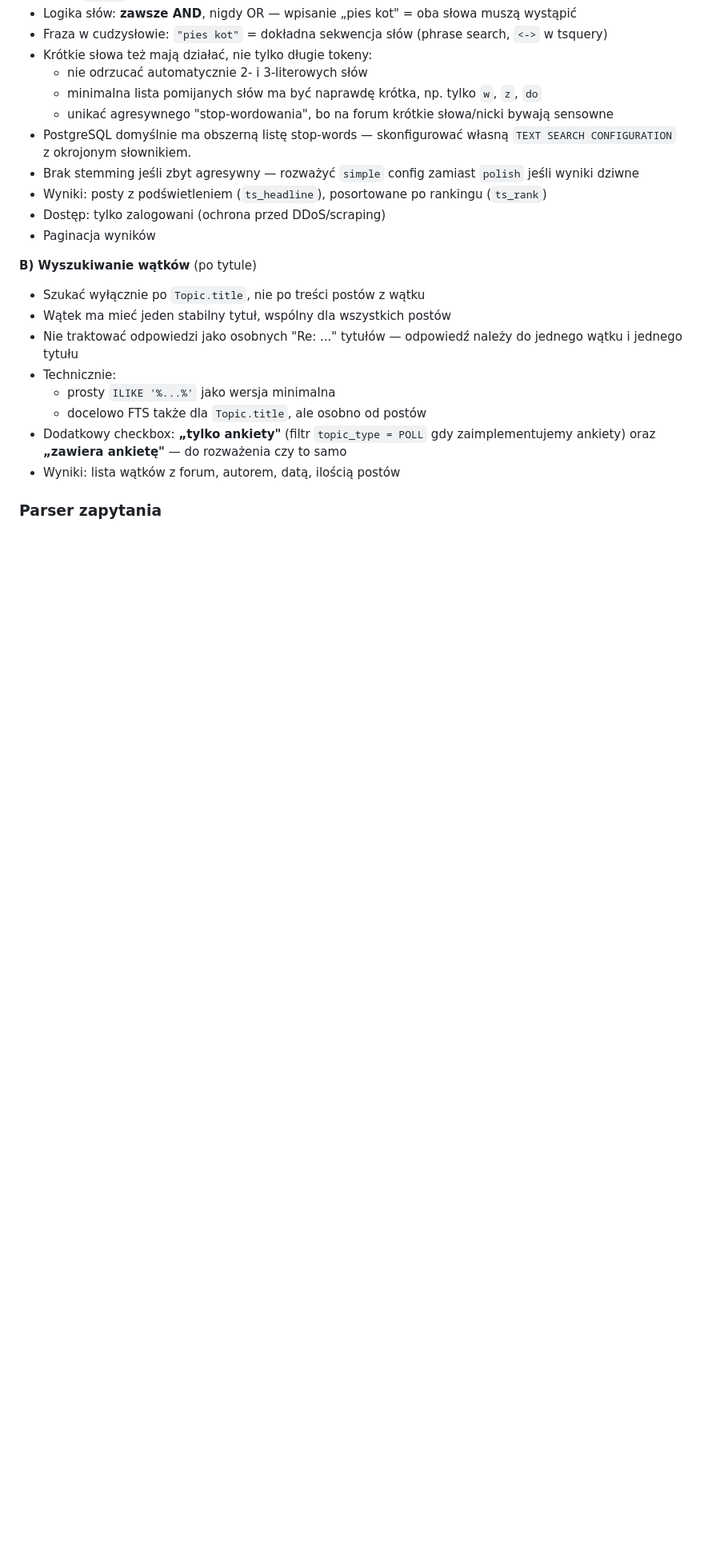
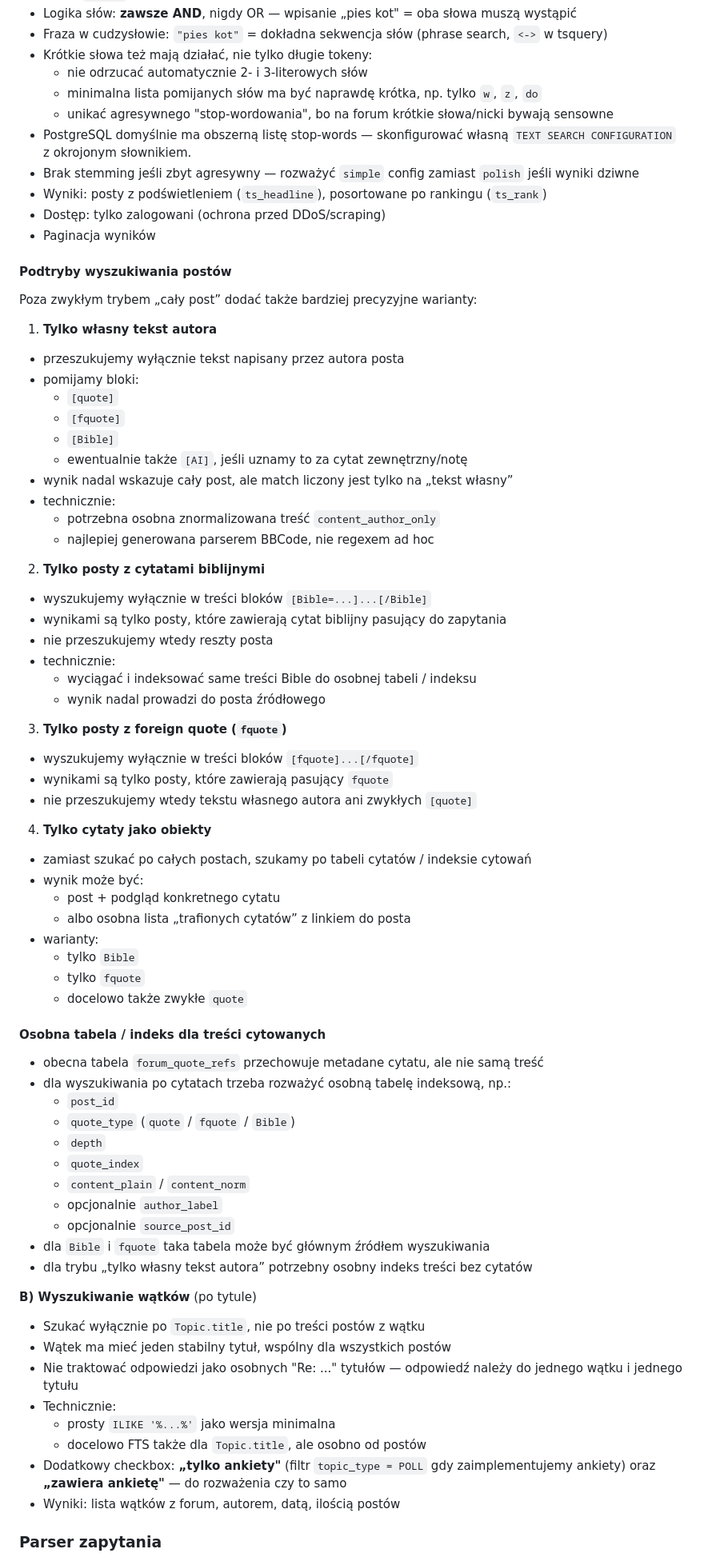
Before and after one commit to eudahub/eudaBB, a Markdown page: TODO.md, the part around the change. Shown at 80% size. GitHub-like rendering; blank space fills up the shorter version.

Commit message:
Extend TODO for quote-based search modes

```diff
--- a/TODO.md
+++ b/TODO.md
@@ -119,6 +119,59 @@ if not settings.TEST_MODE:
 - Wyniki: posty z podświetleniem (`ts_headline`), posortowane po rankingu (`ts_rank`)
 - Dostęp: tylko zalogowani (ochrona przed DDoS/scraping)
 - Paginacja wyników
+
+#### Podtryby wyszukiwania postów
+
+Poza zwykłym trybem „cały post” dodać także bardziej precyzyjne warianty:
+
+1. **Tylko własny tekst autora**
+- przeszukujemy wyłącznie tekst napisany przez autora posta
+- pomijamy bloki:
+  - `[quote]`
+  - `[fquote]`
+  - `[Bible]`
+  - ewentualnie także `[AI]`, jeśli uznamy to za cytat zewnętrzny/notę
+- wynik nadal wskazuje cały post, ale match liczony jest tylko na „tekst własny”
+- technicznie:
+  - potrzebna osobna znormalizowana treść `content_author_only`
+  - najlepiej generowana parserem BBCode, nie regexem ad hoc
+
+2. **Tylko posty z cytatami biblijnymi**
+- wyszukujemy wyłącznie w treści bloków `[Bible=...]...[/Bible]`
+- wynikami są tylko posty, które zawierają cytat biblijny pasujący do zapytania
+- nie przeszukujemy wtedy reszty posta
+- technicznie:
+  - wyciągać i indeksować same treści Bible do osobnej tabeli / indeksu
+  - wynik nadal prowadzi do posta źródłowego
+
+3. **Tylko posty z foreign quote (`fquote`)**
+- wyszukujemy wyłącznie w treści bloków `[fquote]...[/fquote]`
+- wynikami są tylko posty, które zawierają pasujący `fquote`
+- nie przeszukujemy wtedy tekstu własnego autora ani zwykłych `[quote]`
+
+4. **Tylko cytaty jako obiekty**
+- zamiast szukać po całych postach, szukamy po tabeli cytatów / indeksie cytowań
+- wynik może być:
+  - post + podgląd konkretnego cytatu
+  - albo osobna lista „trafionych cytatów” z linkiem do posta
+- warianty:
+  - tylko `Bible`
+  - tylko `fquote`
+  - docelowo także zwykłe `quote`
+
+#### Osobna tabela / indeks dla treści cytowanych
+
+- obecna tabela `forum_quote_refs` przechowuje metadane cytatu, ale nie samą treść
+- dla wyszukiwania po cytatach trzeba rozważyć osobną tabelę indeksową, np.:
+  - `post_id`
+  - `quote_type` (`quote` / `fquote` / `Bible`)
+  - `depth`
+  - `quote_index`
+  - `content_plain` / `content_norm`
+  - opcjonalnie `author_label`
+  - opcjonalnie `source_post_id`
+- dla `Bible` i `fquote` taka tabela może być głównym źródłem wyszukiwania
+- dla trybu „tylko własny tekst autora” potrzebny osobny indeks treści bez cytatów
 
 **B) Wyszukiwanie wątków** (po tytule)
 - Szukać wyłącznie po `Topic.title`, nie po treści postów z wątku
```
